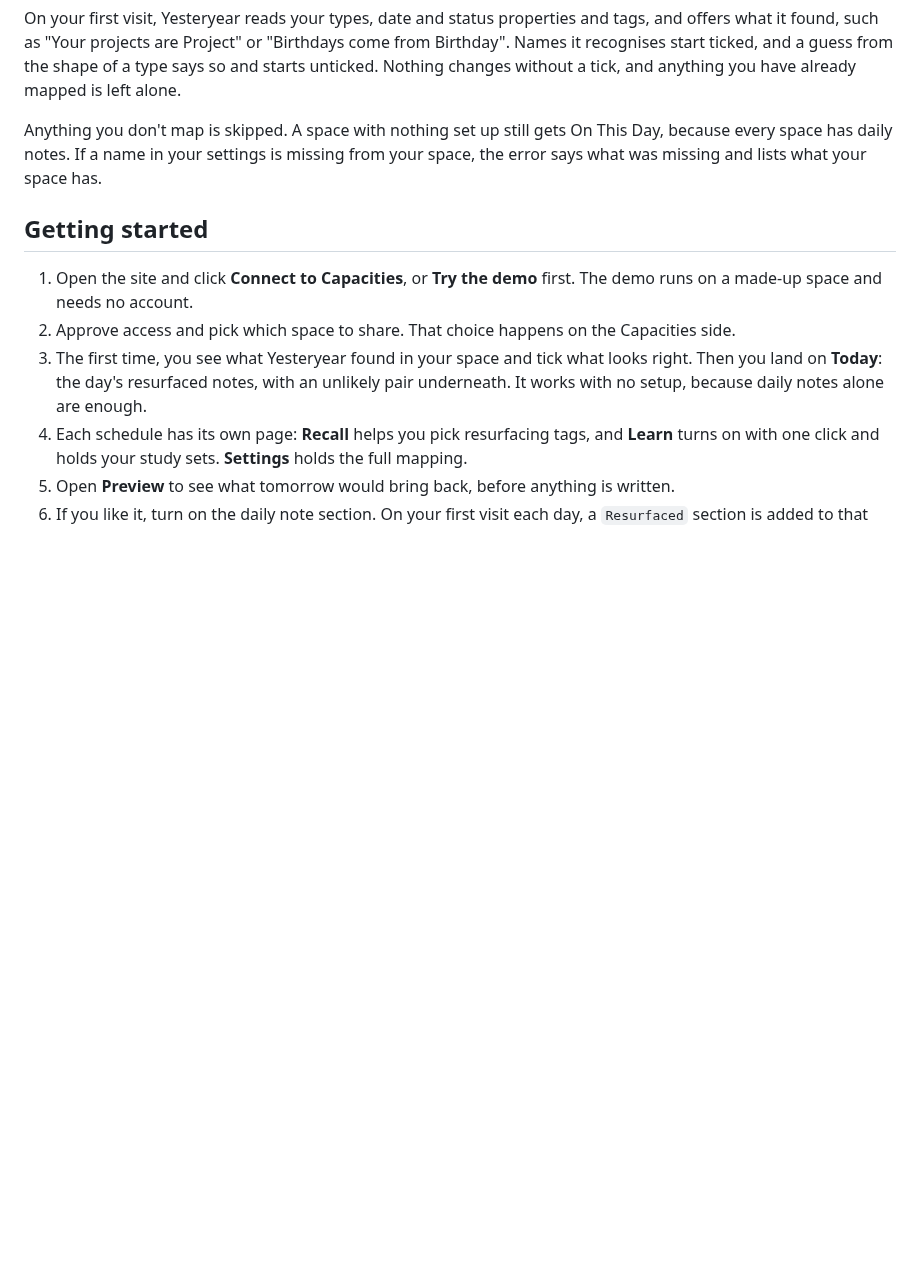
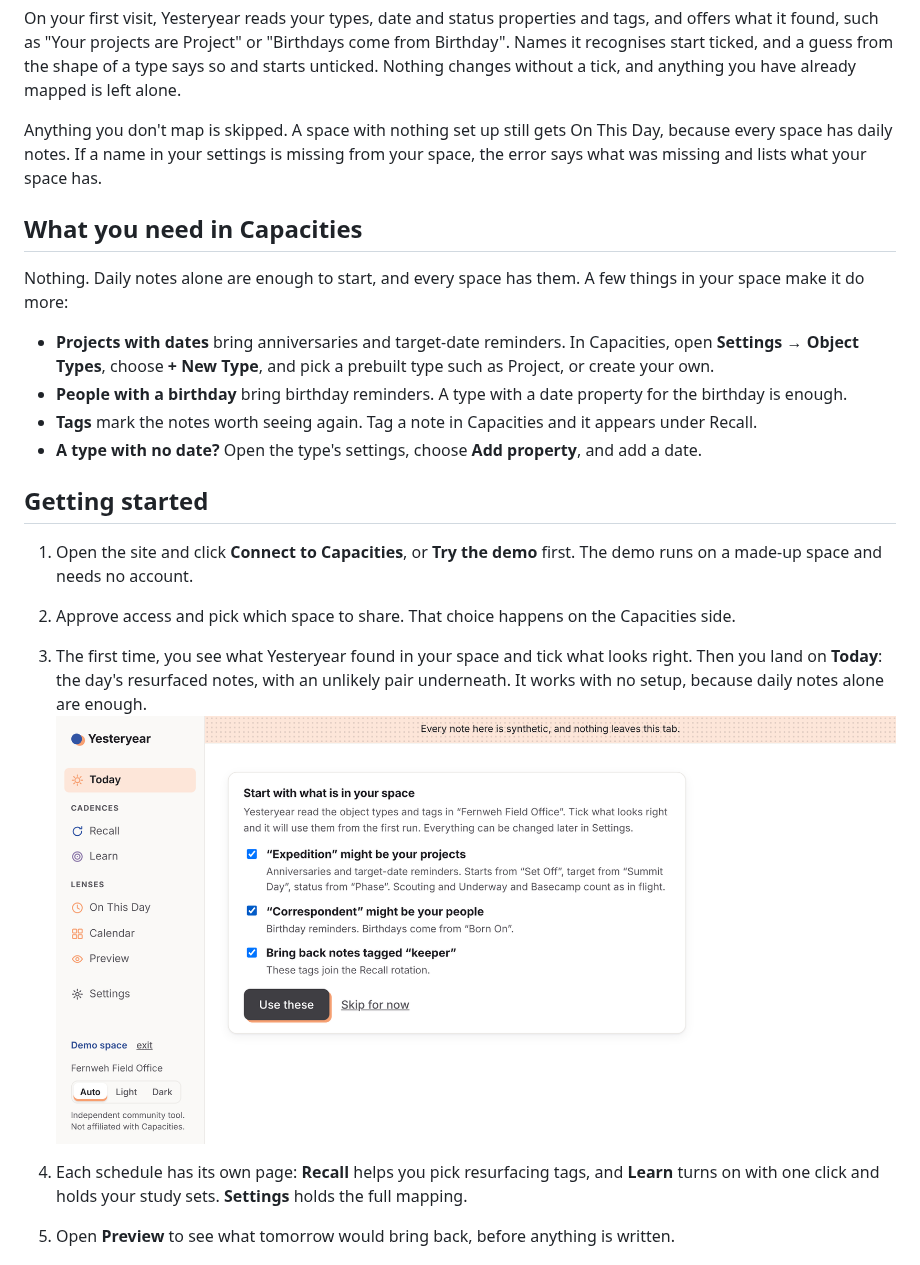
Before and after one commit to saj-sudo/yesteryear, a Markdown page: README.md, the part around the change. Rendered like a GitHub page; pictures changed too: docs/setup.png (added); blank space fills up the shorter version.

```diff
--- a/README.md
+++ b/README.md
@@ -43,11 +43,22 @@ On your first visit, Yesteryear reads your types, date and status properties and
 
 Anything you don't map is skipped. A space with nothing set up still gets On This Day, because every space has daily notes. If a name in your settings is missing from your space, the error says what was missing and lists what your space has.
 
+## What you need in Capacities
+
+Nothing. Daily notes alone are enough to start, and every space has them. A few things in your space make it do more:
+
+- **Projects with dates** bring anniversaries and target-date reminders. In Capacities, open **Settings → Object Types**, choose **+ New Type**, and pick a prebuilt type such as Project, or create your own.
+- **People with a birthday** bring birthday reminders. A type with a date property for the birthday is enough.
+- **Tags** mark the notes worth seeing again. Tag a note in Capacities and it appears under Recall.
+- **A type with no date?** Open the type's settings, choose **Add property**, and add a date.
+
 ## Getting started
 
 1. Open the site and click **Connect to Capacities**, or **Try the demo** first. The demo runs on a made-up space and needs no account.
 2. Approve access and pick which space to share. That choice happens on the Capacities side.
 3. The first time, you see what Yesteryear found in your space and tick what looks right. Then you land on **Today**: the day's resurfaced notes, with an unlikely pair underneath. It works with no setup, because daily notes alone are enough.
+![The first screen on a synthetic space: the projects and people it found, each with a tick and a line about what it is used for.](docs/setup.png)
+
 4. Each schedule has its own page: **Recall** helps you pick resurfacing tags, and **Learn** turns on with one click and holds your study sets. **Settings** holds the full mapping.
 5. Open **Preview** to see what tomorrow would bring back, before anything is written.
 6. If you like it, turn on the daily note section. On your first visit each day, a `Resurfaced` section is added to that day's note.
```
Also changed, not shown: CHANGELOG.md (+6 -0 lines), 2 other files.
